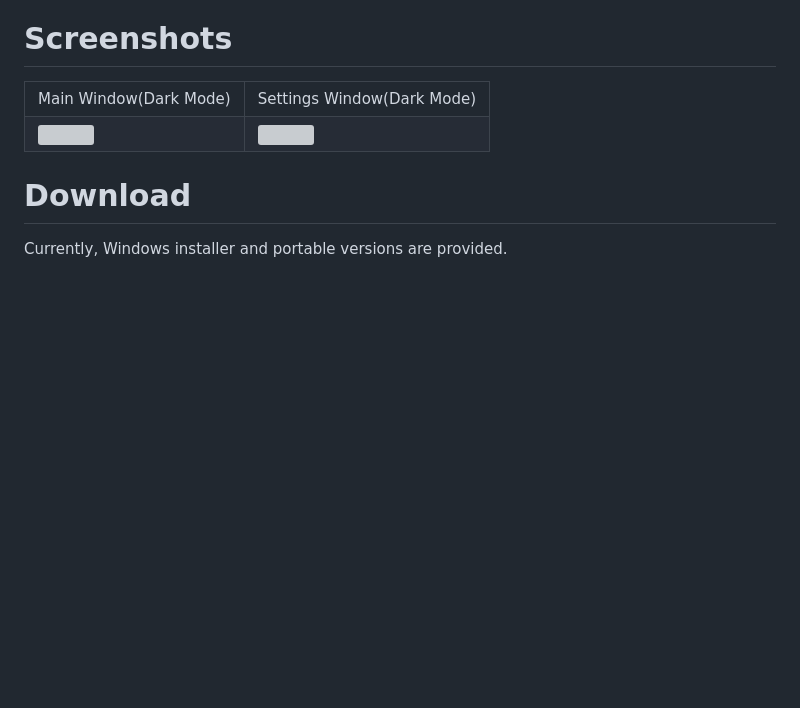
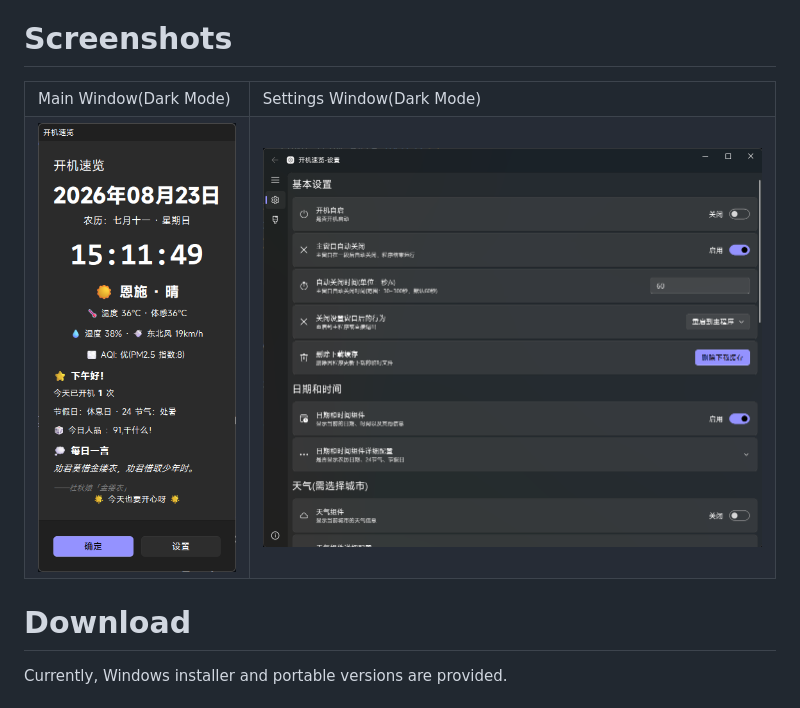
Before and after one commit to HuangTao313/StartInfo, a Markdown page: docs/README_en.md, the part around the change. GitHub-like rendering; blank space fills up the shorter version; grey boxes are pictures that could not be loaded.

Commit message:
docs：修复英文版readme无法查看截图的问题

```diff
--- a/docs/README_en.md
+++ b/docs/README_en.md
@@ -51,8 +51,8 @@
     <td style="text-align: center;">Settings Window(Dark Mode)</td>
   </tr>
   <tr>
-    <td><img src="docs/images/main-window.png" width="100%" /></td>
-    <td><img src="docs/images/settings.png" width="100%" /></td>
+    <td><img src="images/main-window.png" width="100%" /></td>
+    <td><img src="images/settings.png" width="100%" /></td>
   </tr>
 </table>
 
```
